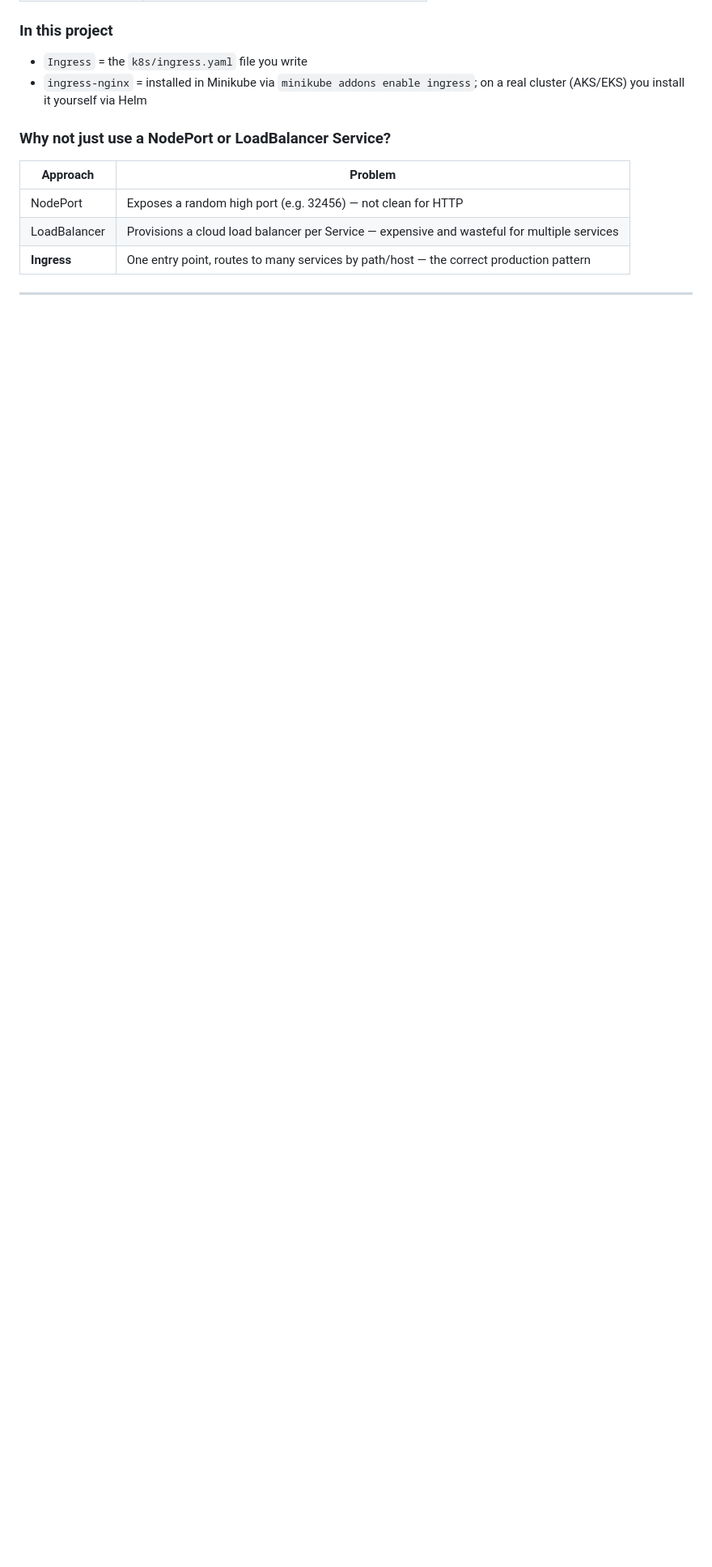
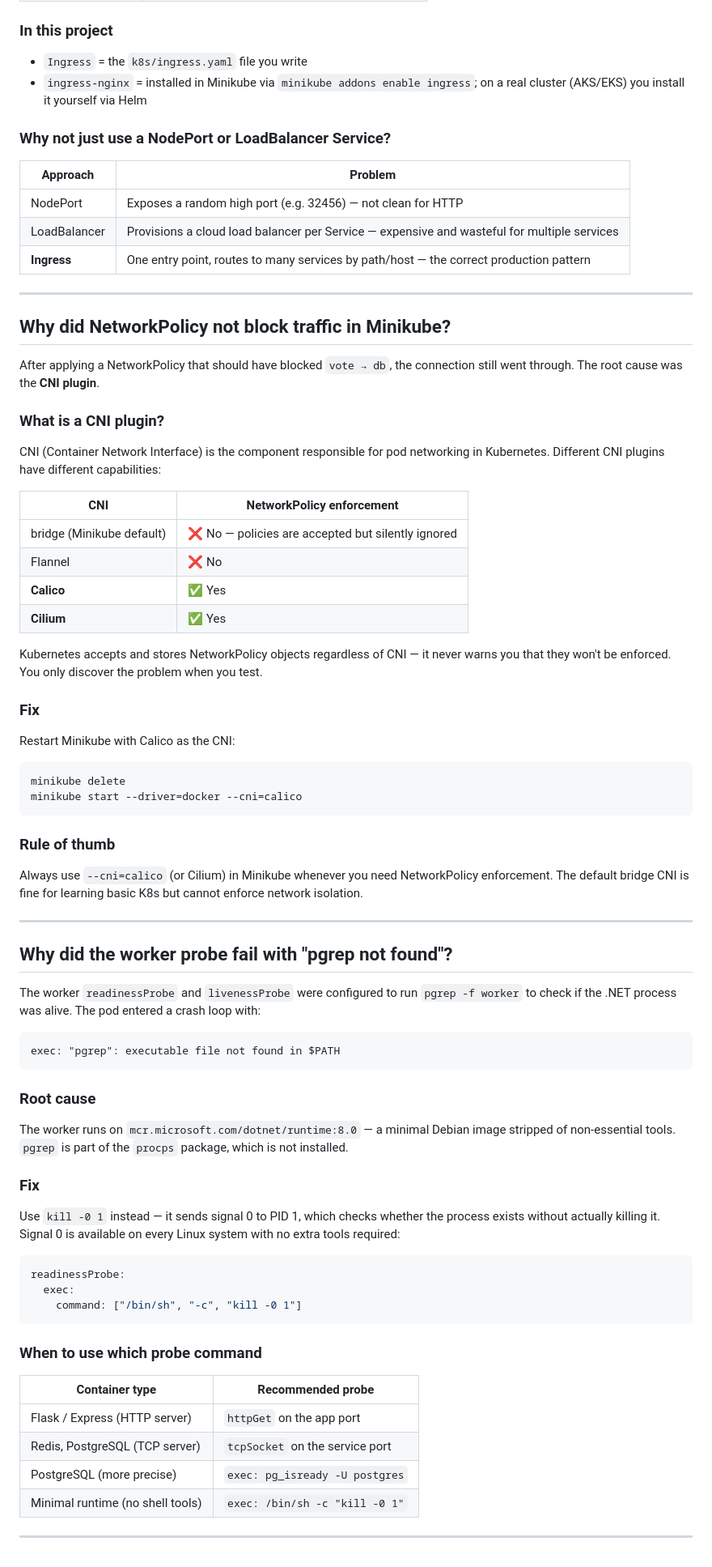
Before and after one commit to NeyamatUllah/multi-stack-voting-app, a Markdown page: docs/know-how.md, the part around one of its changes. Shown at 81% size. Rendered like a GitHub page; blank space fills up the shorter version.

Commit message:
docs: record Phase 5 results and add CNI/probe know-how entries [skip ci]

````diff
--- a/docs/know-how.md
+++ b/docs/know-how.md
@@ -220,3 +222,68 @@ Browser → ingress-nginx pod (controller) → reads Ingress rules → routes to
 | **Ingress** | One entry point, routes to many services by path/host — the correct production pattern |
 
 ---
+
+## Why did NetworkPolicy not block traffic in Minikube?
+
+After applying a NetworkPolicy that should have blocked `vote → db`, the connection still went through. The root cause was the **CNI plugin**.
+
+### What is a CNI plugin?
+
+CNI (Container Network Interface) is the component responsible for pod networking in Kubernetes. Different CNI plugins have different capabilities:
+
+| CNI | NetworkPolicy enforcement |
+|-----|--------------------------|
+| bridge (Minikube default) | ❌ No — policies are accepted but silently ignored |
+| Flannel | ❌ No |
+| **Calico** | ✅ Yes |
+| **Cilium** | ✅ Yes |
+
+Kubernetes accepts and stores NetworkPolicy objects regardless of CNI — it never warns you that they won't be enforced. You only discover the problem when you test.
+
+### Fix
+
+Restart Minikube with Calico as the CNI:
+
+```bash
+minikube delete
+minikube start --driver=docker --cni=calico
+```
+
+### Rule of thumb
+
+Always use `--cni=calico` (or Cilium) in Minikube whenever you need NetworkPolicy enforcement. The default bridge CNI is fine for learning basic K8s but cannot enforce network isolation.
+
+---
+
+## Why did the worker probe fail with "pgrep not found"?
+
+The worker `readinessProbe` and `livenessProbe` were configured to run `pgrep -f worker` to check if the .NET process was alive. The pod entered a crash loop with:
+
+```
+exec: "pgrep": executable file not found in $PATH
+```
+
+### Root cause
+
+The worker runs on `mcr.microsoft.com/dotnet/runtime:8.0` — a minimal Debian image stripped of non-essential tools. `pgrep` is part of the `procps` package, which is not installed.
+
+### Fix
+
+Use `kill -0 1` instead — it sends signal 0 to PID 1, which checks whether the process exists without actually killing it. Signal 0 is available on every Linux system with no extra tools required:
+
+```yaml
+readinessProbe:
+  exec:
+    command: ["/bin/sh", "-c", "kill -0 1"]
+```
+
+### When to use which probe command
+
+| Container type | Recommended probe |
+|---------------|------------------|
+| Flask / Express (HTTP server) | `httpGet` on the app port |
+| Redis, PostgreSQL (TCP server) | `tcpSocket` on the service port |
+| PostgreSQL (more precise) | `exec: pg_isready -U postgres` |
+| Minimal runtime (no shell tools) | `exec: /bin/sh -c "kill -0 1"` |
+
+---
````
Also changed, not shown: other parts of docs/know-how.md (+2 -0 lines), docs/devsecnetops-learning-plan.md (+50 -11 lines).
